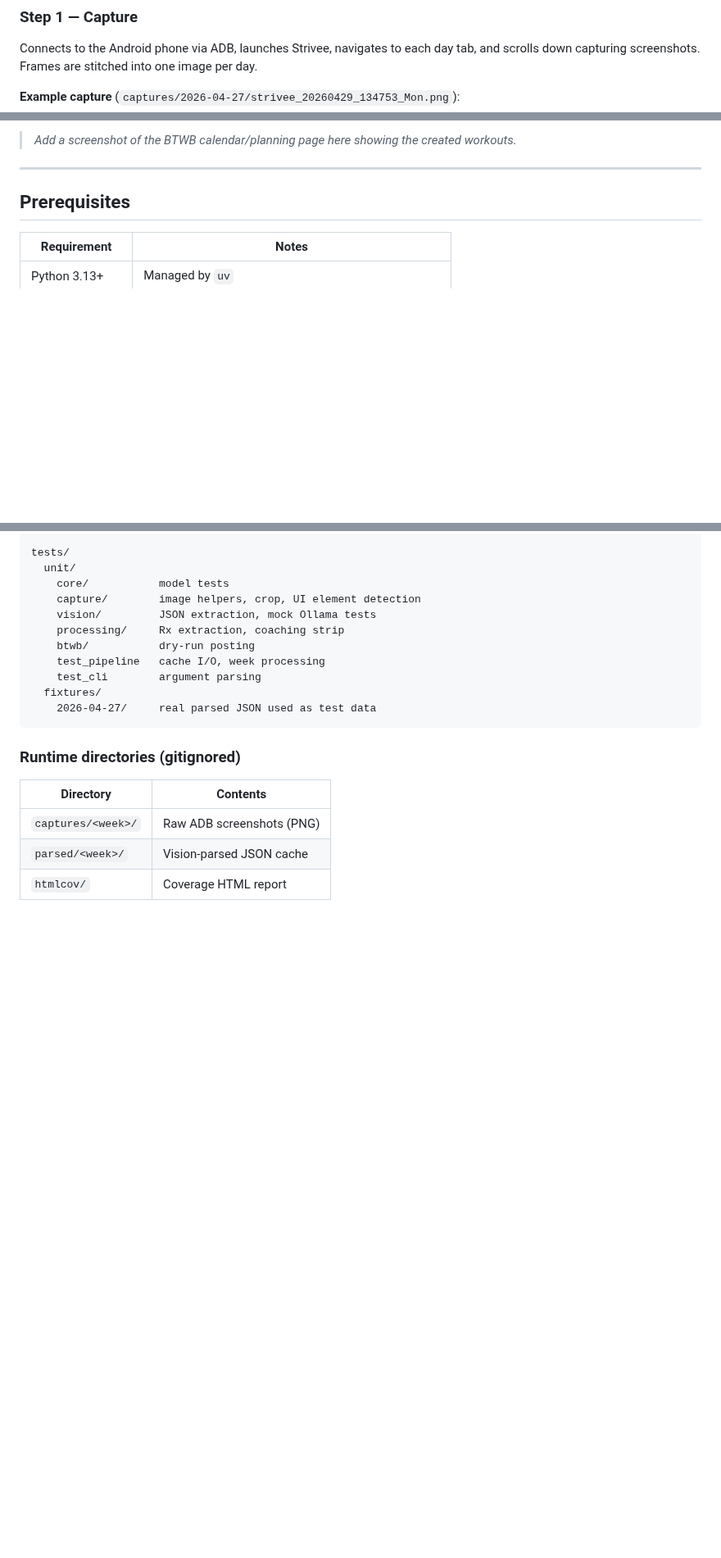
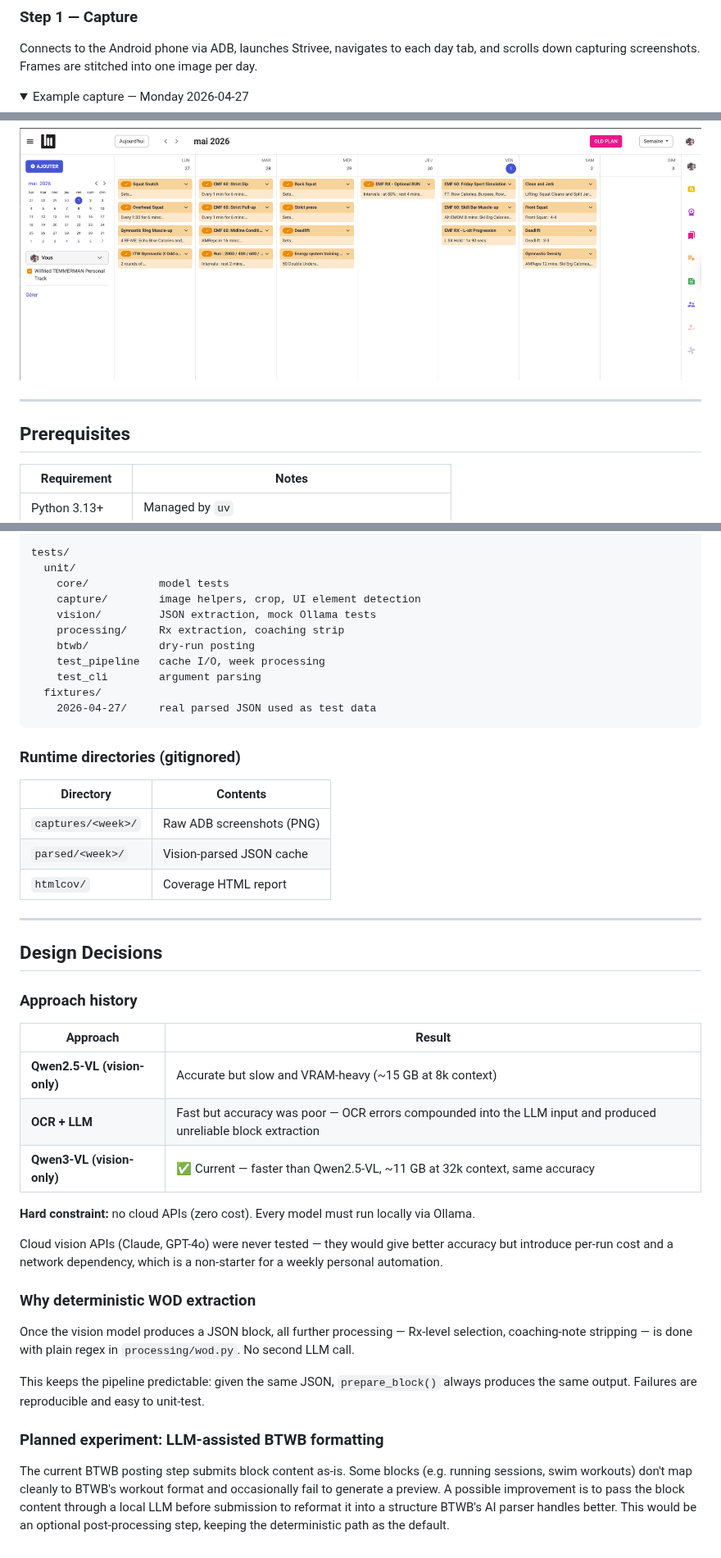
Before and after one commit to wtemmerman/strivee-to-btwb, a Markdown page: README.md, 3 parts joined by grey strips. Shown at 82% size. Drawn GitHub-style; pictures changed too: docs/screenshots/btwb_calendar.png (added); folded sections open; blank space fills up the shorter version.

Commit message:
doc: Add screenshot example and explanation behind tech choice

```diff
--- a/README.md
+++ b/README.md
@@ -44,5 +44,6 @@ Android phone (Strivee app)
 
 Connects to the Android phone via ADB, launches Strivee, navigates to each day tab, and scrolls down capturing screenshots. Frames are stitched into one image per day.
 
-**Example capture** (`captures/2026-04-27/strivee_20260429_134753_Mon.png`):
+<details>
+<summary>Example capture — Monday 2026-04-27</summary>
 
@@ -87,5 +91,7 @@ Opens a Playwright browser session, logs into BTWB, and submits each block via t
 
-> _Add a screenshot of the BTWB calendar/planning page here showing the created workouts._
+![BTWB calendar](docs/screenshots/btwb_calendar.png)
+
+</details>
 
 ---
 
@@ -227,3 +233,29 @@ tests/
 | `captures/<week>/` | Raw ADB screenshots (PNG) |
 | `parsed/<week>/` | Vision-parsed JSON cache |
 | `htmlcov/` | Coverage HTML report |
+
+---
+
+## Design Decisions
+
+### Approach history
+
+| Approach | Result |
+|---|---|
+| **Qwen2.5-VL (vision-only)** | Accurate but slow and VRAM-heavy (~15 GB at 8k context) |
+| **OCR + LLM** | Fast but accuracy was poor — OCR errors compounded into the LLM input and produced unreliable block extraction |
+| **Qwen3-VL (vision-only)** | ✅ Current — faster than Qwen2.5-VL, ~11 GB at 32k context, same accuracy |
+
+**Hard constraint:** no cloud APIs (zero cost). Every model must run locally via Ollama.
+
+Cloud vision APIs (Claude, GPT-4o) were never tested — they would give better accuracy but introduce per-run cost and a network dependency, which is a non-starter for a weekly personal automation.
+
+### Why deterministic WOD extraction
+
+Once the vision model produces a JSON block, all further processing — Rx-level selection, coaching-note stripping — is done with plain regex in `processing/wod.py`. No second LLM call.
+
+This keeps the pipeline predictable: given the same JSON, `prepare_block()` always produces the same output. Failures are reproducible and easy to unit-test.
+
+### Planned experiment: LLM-assisted BTWB formatting
+
+The current BTWB posting step submits block content as-is. Some blocks (e.g. running sessions, swim workouts) don't map cleanly to BTWB's workout format and occasionally fail to generate a preview. A possible improvement is to pass the block content through a local LLM before submission to reformat it into a structure BTWB's AI parser handles better. This would be an optional post-processing step, keeping the deterministic path as the default.
```
Also changed, not shown: other parts of README.md (+5 -2 lines), 2 other files.
